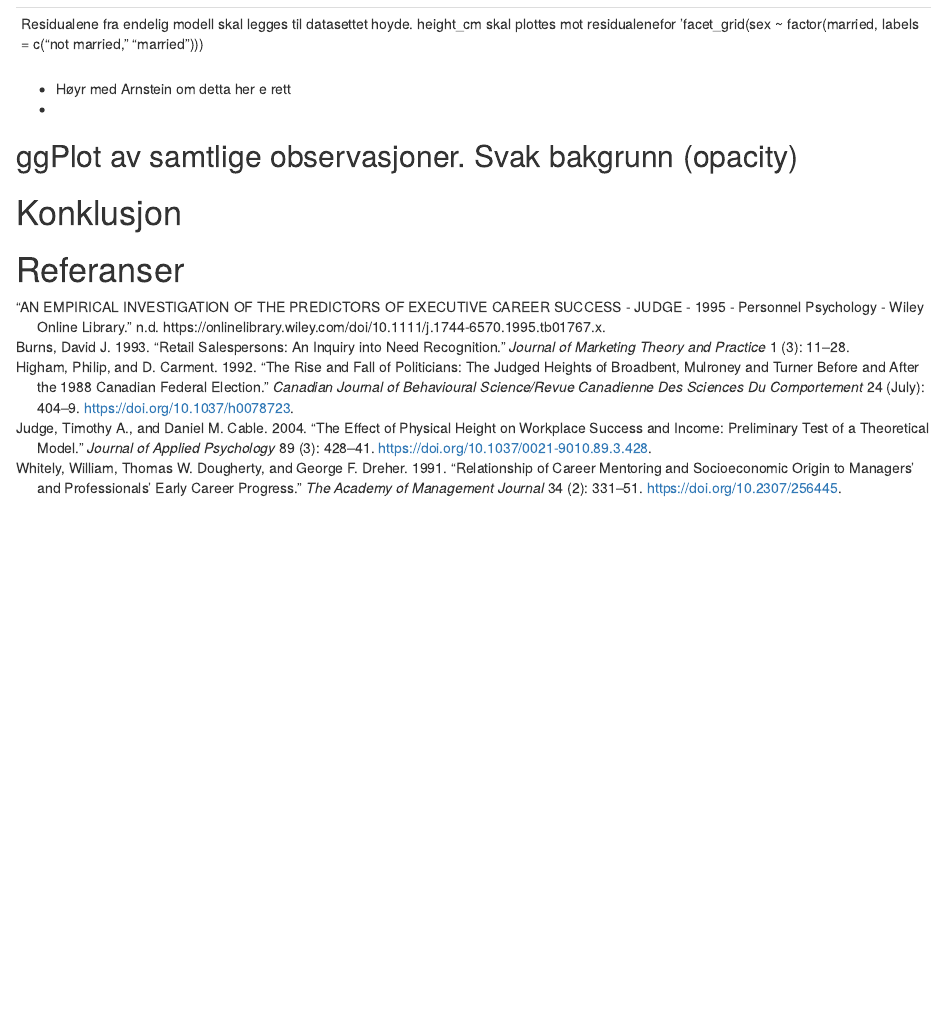
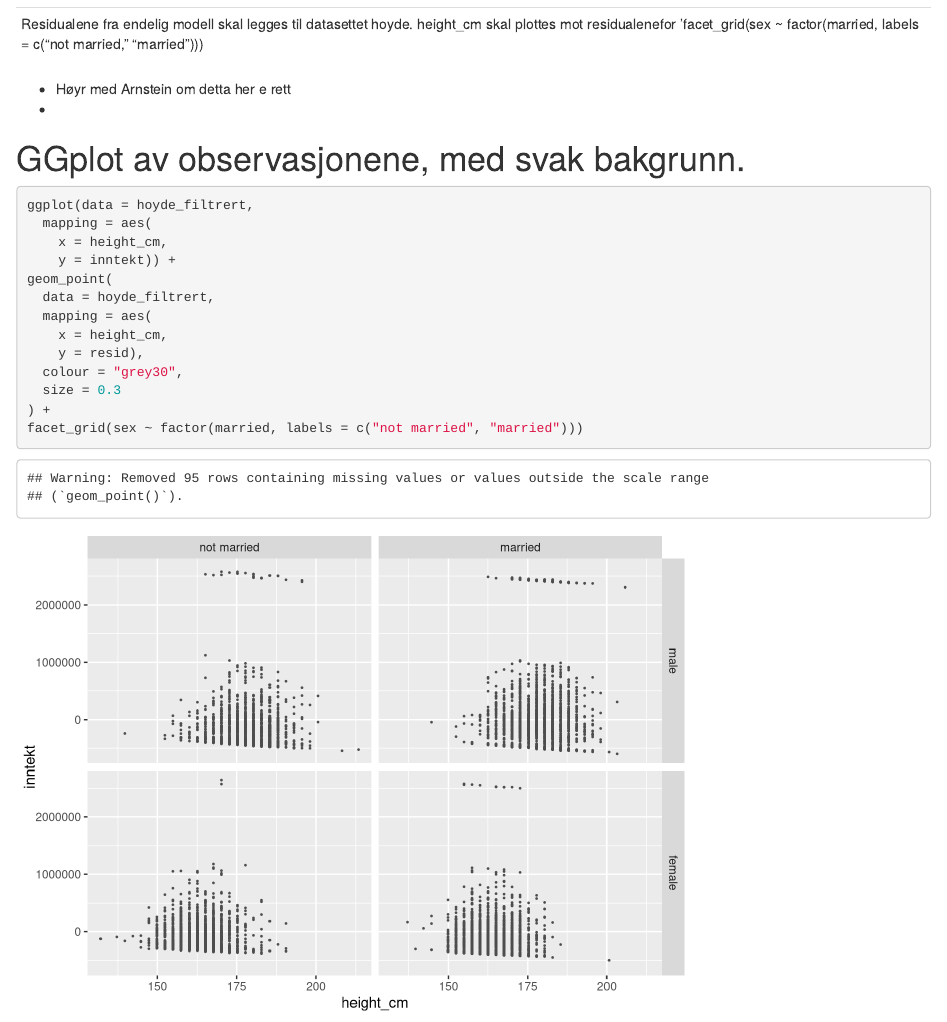
Before and after one commit to kevinha98/A2, an R Markdown document (A2.Rmd): the page in a window 1100 px wide, from 17400 px down. Rendered offline with R 4.5, knitr and Pandoc, with nearby package versions; some code elsewhere in the file could not run offline.

Commit message:
GGplot + Facet_grid på plass.

````diff
--- a/A2.Rmd
+++ b/A2.Rmd
@@ -423,7 +423,24 @@ Residualene fra endelig modell skal legges til datasettet hoyde. height_cm skal
 Høyr med Arnstein om detta her e rett
 -
 
-## ggPlot av samtlige observasjoner. Svak bakgrunn (opacity)
+# GGplot av observasjonene, med svak bakgrunn.
+
+```{r}
+ggplot(data = hoyde_filtrert,
+  mapping = aes(
+    x = height_cm,
+    y = inntekt)) +
+geom_point(
+  data = hoyde_filtrert,
+  mapping = aes(
+    x = height_cm,
+    y = resid),
+  colour = "grey30",
+  size = 0.3
+) +
+facet_grid(sex ~ factor(married, labels = c("not married", "married")))
+```
+
 
 # Konklusjon
 
````
